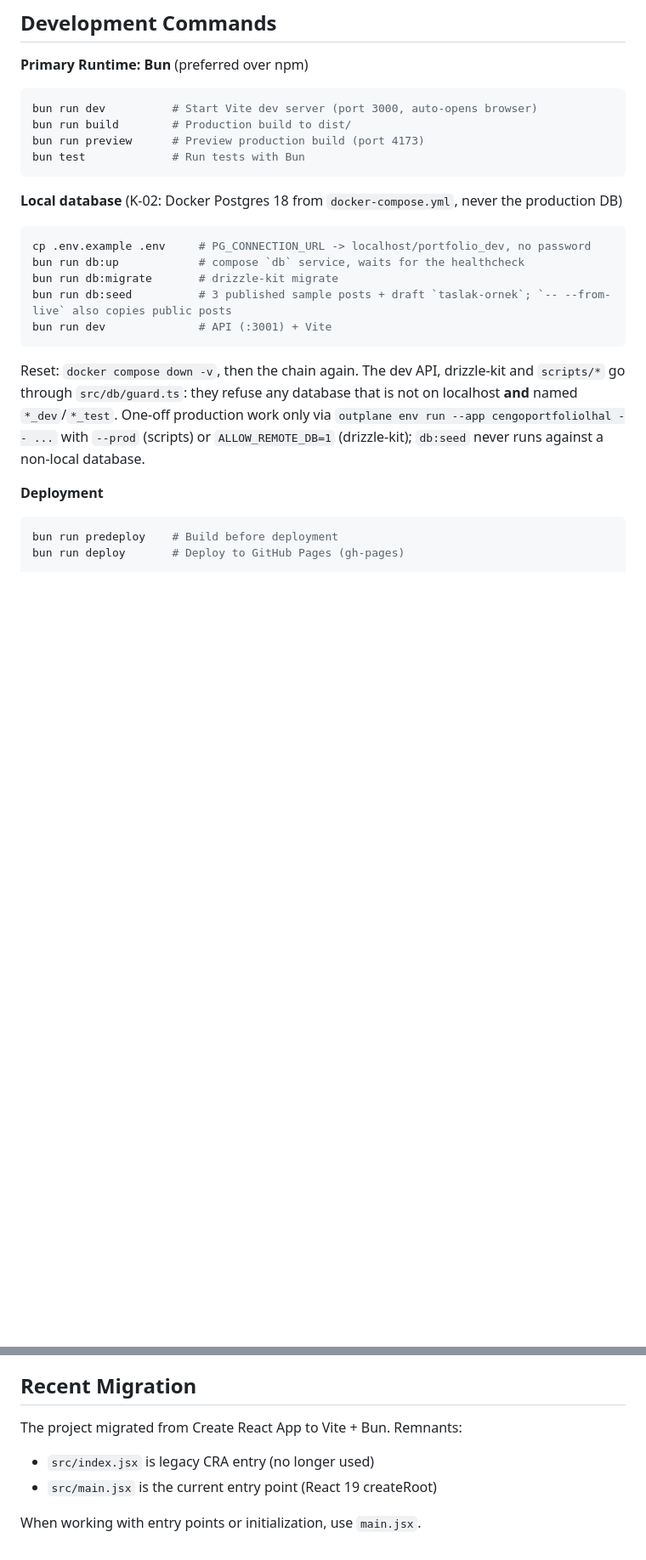
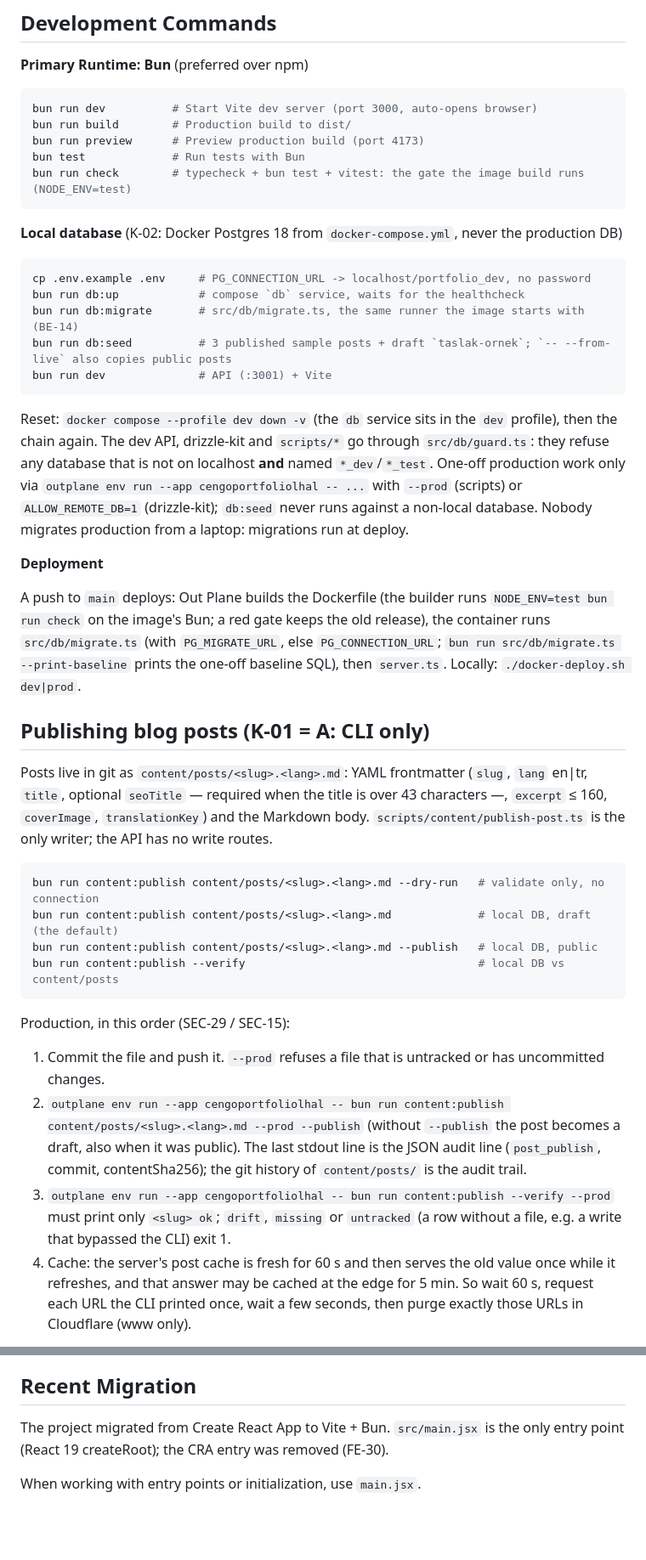
Before and after one commit to cengizhankose/cengo-portfolio, a Markdown page: CLAUDE.md, 2 parts joined by grey strips. Shown at 85% size. Rendered like a GitHub page; blank space fills up the shorter version.

Commit message:
docs(SEC-15,SEC-29,SEC-14): CLAUDE.md publish flow, database roles and stale command lines

````diff
--- a/CLAUDE.md
+++ b/CLAUDE.md
@@ -10,23 +10,49 @@ bun run dev          # Start Vite dev server (port 3000, auto-opens browser)
 bun run build        # Production build to dist/
 bun run preview      # Preview production build (port 4173)
 bun test             # Run tests with Bun
+bun run check        # typecheck + bun test + vitest: the gate the image build runs (NODE_ENV=test)
 ```
 
 **Local database** (K-02: Docker Postgres 18 from `docker-compose.yml`, never the production DB)
 ```bash
 cp .env.example .env     # PG_CONNECTION_URL -> localhost/portfolio_dev, no password
 bun run db:up            # compose `db` service, waits for the healthcheck
-bun run db:migrate       # drizzle-kit migrate
+bun run db:migrate       # src/db/migrate.ts, the same runner the image starts with (BE-14)
 bun run db:seed          # 3 published sample posts + draft `taslak-ornek`; `-- --from-live` also copies public posts
 bun run dev              # API (:3001) + Vite
 ```
-Reset: `docker compose down -v`, then the chain again. The dev API, drizzle-kit and `scripts/*` go through
-`src/db/guard.ts`: they refuse any database that is not on localhost **and** named `*_dev`/`*_test`.
-One-off production work only via `outplane env run --app cengoportfoliolhal -- ...` with `--prod` (scripts) or
-`ALLOW_REMOTE_DB=1` (drizzle-kit); `db:seed` never runs against a non-local database.
+Reset: `docker compose --profile dev down -v` (the `db` service sits in the `dev` profile), then the chain again.
+The dev API, drizzle-kit and `scripts/*` go through `src/db/guard.ts`: they refuse any database that is not on
+localhost **and** named `*_dev`/`*_test`. One-off production work only via
+`outplane env run --app cengoportfoliolhal -- ...` with `--prod` (scripts) or `ALLOW_REMOTE_DB=1` (drizzle-kit);
+`db:seed` never runs against a non-local database. Nobody migrates production from a laptop: migrations run at deploy.
 
 **Deployment**
+
+A push to `main` deploys: Out Plane builds the Dockerfile (the builder runs `NODE_ENV=test bun run check` on the
+image's Bun; a red gate keeps the old release), the container runs `src/db/migrate.ts` (with `PG_MIGRATE_URL`,
+else `PG_CONNECTION_URL`; `bun run src/db/migrate.ts --print-baseline` prints the one-off baseline SQL), then
+`server.ts`. Locally: `./docker-deploy.sh dev|prod`.
+
+## Publishing blog posts (K-01 = A: CLI only)
+
+Posts live in git as `content/posts/<slug>.<lang>.md`: YAML frontmatter (`slug`, `lang` en|tr, `title`, optional
+`seoTitle` — required when the title is over 43 characters —, `excerpt` ≤ 160, `coverImage`, `translationKey`)
+and the Markdown body. `scripts/content/publish-post.ts` is the only writer; the API has no write routes.
 ```bash
-bun run predeploy    # Build before deployment
-bun run deploy       # Deploy to GitHub Pages (gh-pages)
+bun run content:publish content/posts/<slug>.<lang>.md --dry-run   # validate only, no connection
+bun run content:publish content/posts/<slug>.<lang>.md             # local DB, draft (the default)
+bun run content:publish content/posts/<slug>.<lang>.md --publish   # local DB, public
+bun run content:publish --verify                                   # local DB vs content/posts
+```
+Production, in this order (SEC-29 / SEC-15):
+1. Commit the file and push it. `--prod` refuses a file that is untracked or has uncommitted changes.
+2. `outplane env run --app cengoportfoliolhal -- bun run content:publish content/posts/<slug>.<lang>.md --prod --publish`
+   (without `--publish` the post becomes a draft, also when it was public). The last stdout line is the JSON
+   audit line (`post_publish`, commit, contentSha256); the git history of `content/posts/` is the audit trail.
+3. `outplane env run --app cengoportfoliolhal -- bun run content:publish --verify --prod` must print only
+   `<slug> ok`; `drift`, `missing` or `untracked` (a row without a file, e.g. a write that bypassed the CLI) exit 1.
+4. Cache: the server's post cache is fresh for 60 s and then serves the old value once while it refreshes, and
+   that answer may be cached at the edge for 5 min. So wait 60 s, request each URL the CLI printed once, wait a
+   few seconds, then purge exactly those URLs in Cloudflare (www only).
 
@@ -127,8 +164,7 @@ Contact form uses EmailJS service. Configuration in `src/content_option.js`:
 
 ## Recent Migration
 
-The project migrated from Create React App to Vite + Bun. Remnants:
-- `src/index.jsx` is legacy CRA entry (no longer used)
-- `src/main.jsx` is the current entry point (React 19 createRoot)
+The project migrated from Create React App to Vite + Bun. `src/main.jsx` is the only entry point
+(React 19 createRoot); the CRA entry was removed (FE-30).
 
 When working with entry points or initialization, use `main.jsx`.
````
Also changed, not shown: other parts of CLAUDE.md (+15 -4 lines).
